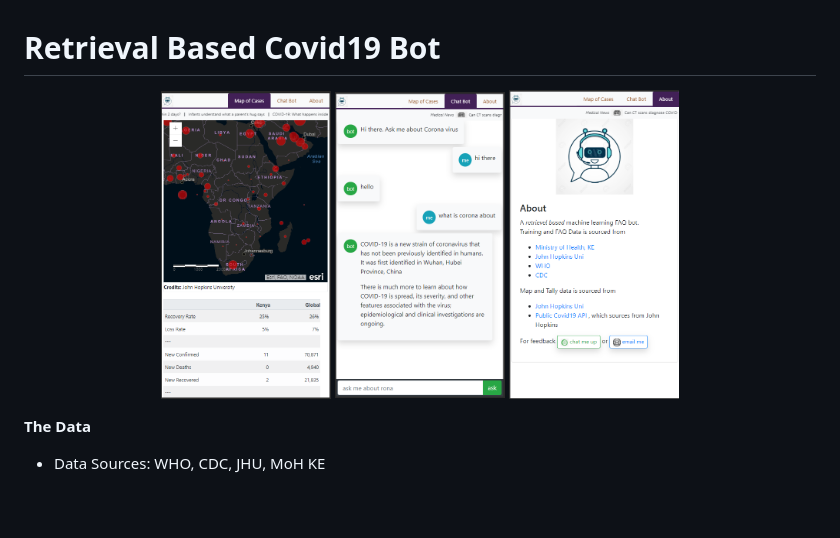
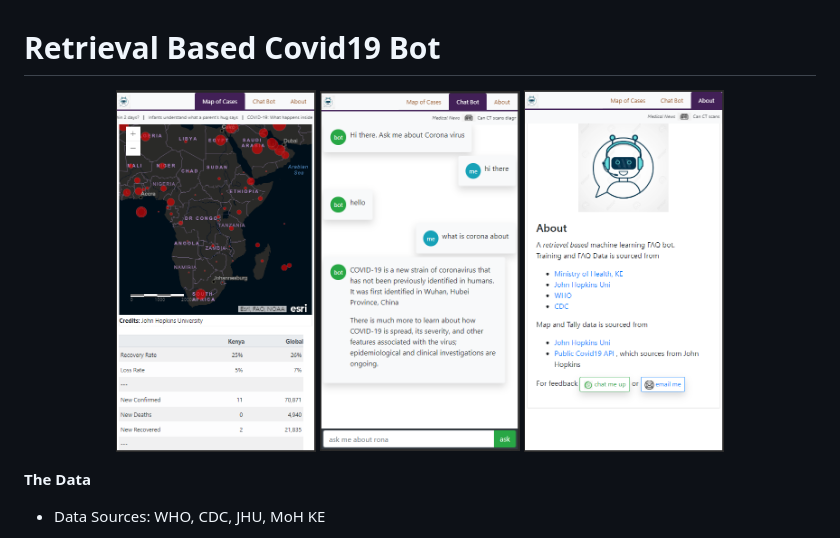
Before and after one commit to bilha-analytics/ncov_bot_app, a Markdown page: README.md, the part around the change. GitHub-like rendering; pictures changed too: eg_screen_about.png; blank space fills up the shorter version.

```diff
--- a/README.md
+++ b/README.md
@@ -1,9 +1,9 @@
 # Retrieval Based Covid19 Bot
 
 <p align='center'>
-    <img src='eg_screen_map.png' width='170'>
-    <img src='eg_screen_bot.png' width='170'>
-    <img src='eg_screen_about.png' width='170'>
+    <img src='eg_screen_map.png' width='200'>
+    <img src='eg_screen_bot.png' width='200'>
+    <img src='eg_screen_about.png' width='200'>
 </p>
 
 **The Data**
```
